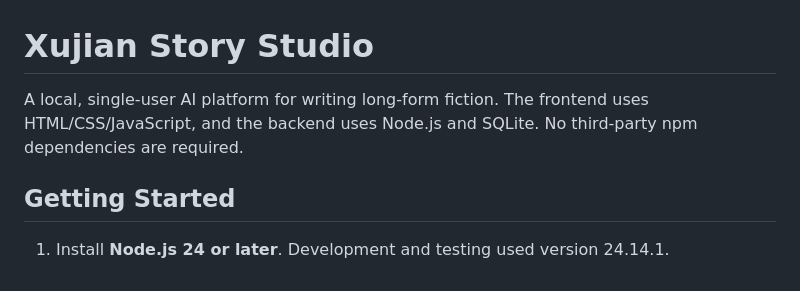
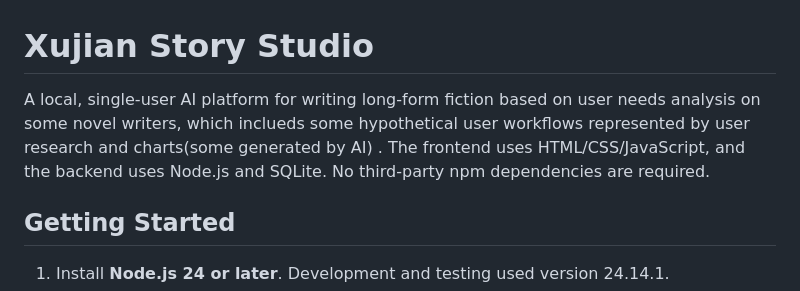
Before and after one commit to VincentH-end/AI_Writing_Asisatant_platform, a Markdown page: README.md, the part around the change. Drawn GitHub-style.

```diff
--- a/README.md
+++ b/README.md
@@ -1,6 +1,6 @@
 # Xujian Story Studio
 
-A local, single-user AI platform for writing long-form fiction. The frontend uses HTML/CSS/JavaScript, and the backend uses Node.js and SQLite. No third-party npm dependencies are required.
+A local, single-user AI platform for writing long-form fiction based on user needs analysis on some novel writers, which inclueds some hypothetical user workflows represented by user research and charts(some generated by AI) . The frontend uses HTML/CSS/JavaScript, and the backend uses Node.js and SQLite. No third-party npm dependencies are required.
 
 ## Getting Started
 
```
